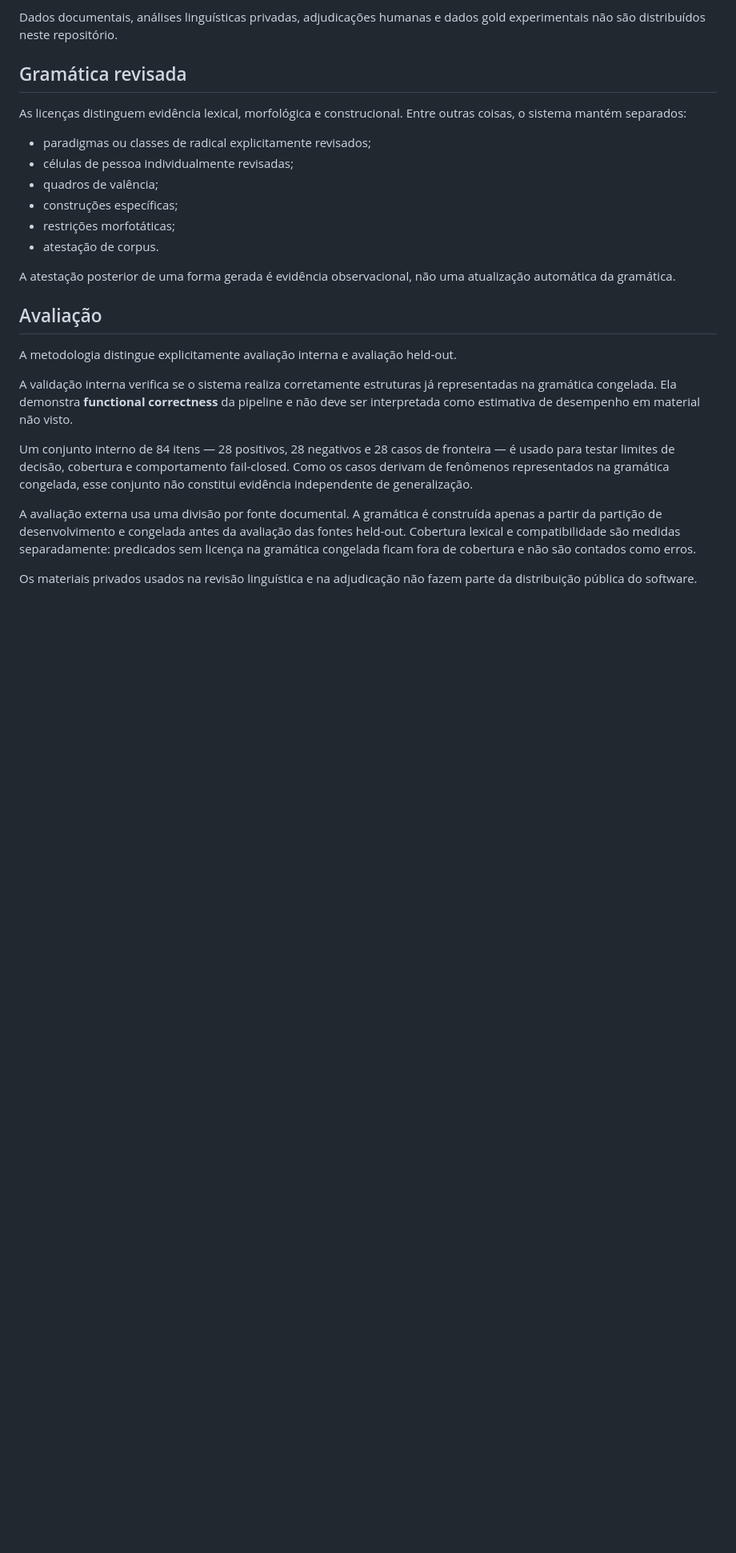
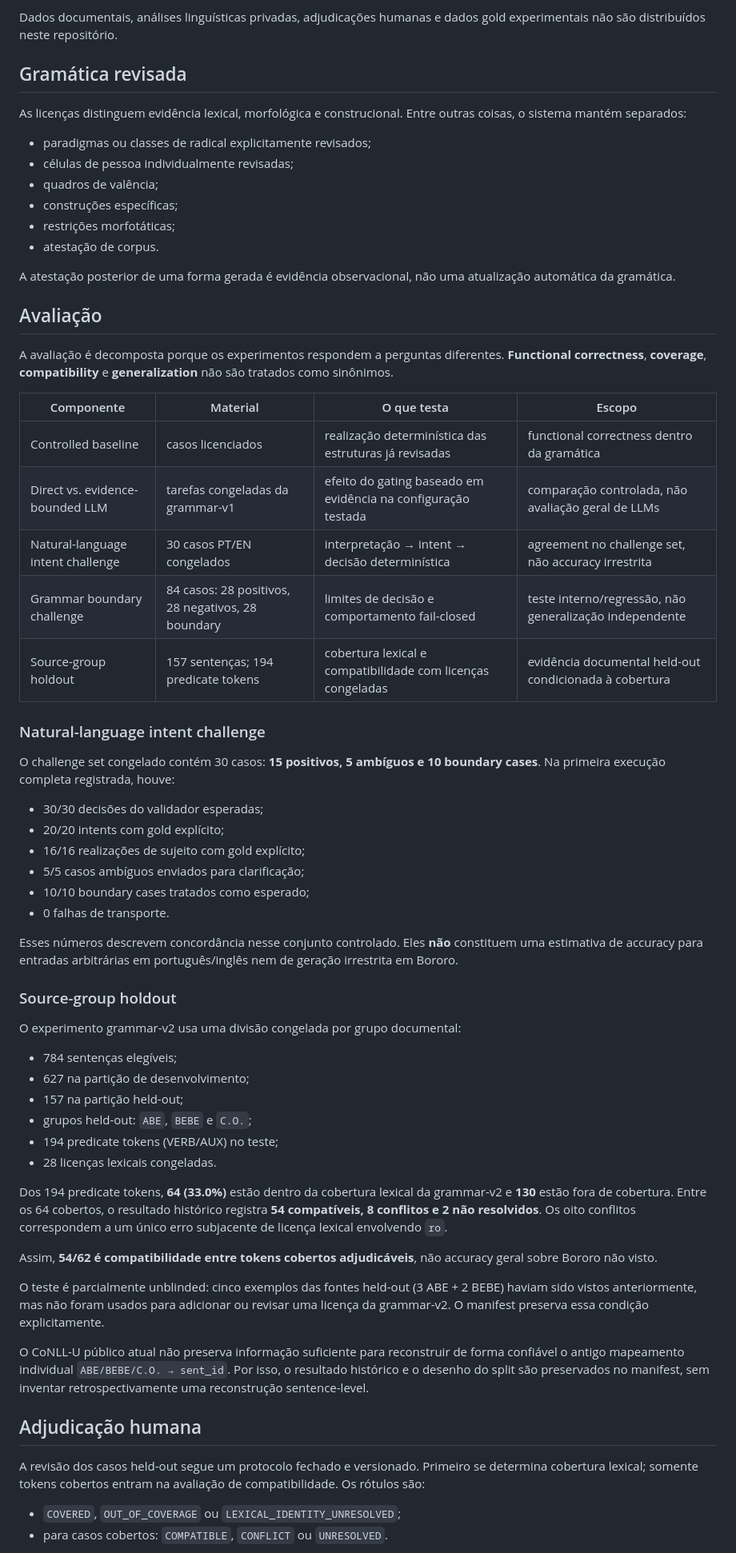
Before and after one commit to LanguageStructure/Bororo-Sentence-Generator-, a Markdown page: README.md, the part around one of its changes. Shown at 80% size. GitHub-like rendering; blank space fills up the shorter version.

Commit message:
Update README with evaluation protocol and reproducibility status

```diff
--- a/README.md
+++ b/README.md
@@ -49,12 +63,52 @@ A atestação posterior de uma forma gerada é evidência observacional, não um
 
 ## Avaliação
 
-A metodologia distingue explicitamente avaliação interna e avaliação held-out.
+A avaliação é decomposta porque os experimentos respondem a perguntas diferentes. **Functional correctness**, **coverage**, **compatibility** e **generalization** não são tratados como sinônimos.
 
-A validação interna verifica se o sistema realiza corretamente estruturas já representadas na gramática congelada. Ela demonstra **functional correctness** da pipeline e não deve ser interpretada como estimativa de desempenho em material não visto.
+| Componente | Material | O que testa | Escopo |
+| --- | --- | --- | --- |
+| Controlled baseline | casos licenciados | realização determinística das estruturas já revisadas | functional correctness dentro da gramática |
+| Direct vs. evidence-bounded LLM | tarefas congeladas da grammar-v1 | efeito do gating baseado em evidência na configuração testada | comparação controlada, não avaliação geral de LLMs |
+| Natural-language intent challenge | 30 casos PT/EN congelados | interpretação → intent → decisão determinística | agreement no challenge set, não accuracy irrestrita |
+| Grammar boundary challenge | 84 casos: 28 positivos, 28 negativos, 28 boundary | limites de decisão e comportamento fail-closed | teste interno/regressão, não generalização independente |
+| Source-group holdout | 157 sentenças; 194 predicate tokens | cobertura lexical e compatibilidade com licenças congeladas | evidência documental held-out condicionada à cobertura |
 
-Um conjunto interno de 84 itens — 28 positivos, 28 negativos e 28 casos de fronteira — é usado para testar limites de decisão, cobertura e comportamento fail-closed. Como os casos derivam de fenômenos representados na gramática congelada, esse conjunto não constitui evidência independente de generalização.
+### Natural-language intent challenge
 
-A avaliação externa usa uma divisão por fonte documental. A gramática é construída apenas a partir da partição de desenvolvimento e congelada antes da avaliação das fontes held-out. Cobertura lexical e compatibilidade são medidas separadamente: predicados sem licença na gramática congelada ficam fora de cobertura e não são contados como erros.
+O challenge set congelado contém 30 casos: **15 positivos, 5 ambíguos e 10 boundary cases**. Na primeira execução completa registrada, houve:
 
-Os materiais privados usados na revisão linguística e na adjudicação não fazem parte da distribuição pública do software.
+- 30/30 decisões do validador esperadas;
+- 20/20 intents com gold explícito;
+- 16/16 realizações de sujeito com gold explícito;
+- 5/5 casos ambíguos enviados para clarificação;
+- 10/10 boundary cases tratados como esperado;
+- 0 falhas de transporte.
+
+Esses números descrevem concordância nesse conjunto controlado. Eles **não** constituem uma estimativa de accuracy para entradas arbitrárias em português/inglês nem de geração irrestrita em Bororo.
+
+### Source-group holdout
+
+O experimento grammar-v2 usa uma divisão congelada por grupo documental:
+
+- 784 sentenças elegíveis;
+- 627 na partição de desenvolvimento;
+- 157 na partição held-out;
+- grupos held-out: `ABE`, `BEBE` e `C.O.`;
+- 194 predicate tokens (VERB/AUX) no teste;
+- 28 licenças lexicais congeladas.
+
+Dos 194 predicate tokens, **64 (33.0%)** estão dentro da cobertura lexical da grammar-v2 e **130** estão fora de cobertura. Entre os 64 cobertos, o resultado histórico registra **54 compatíveis, 8 conflitos e 2 não resolvidos**. Os oito conflitos correspondem a um único erro subjacente de licença lexical envolvendo `ro`.
+
+Assim, **54/62 é compatibilidade entre tokens cobertos adjudicáveis**, não accuracy geral sobre Bororo não visto.
+
+O teste é parcialmente unblinded: cinco exemplos das fontes held-out (3 ABE + 2 BEBE) haviam sido vistos anteriormente, mas não foram usados para adicionar ou revisar uma licença da grammar-v2. O manifest preserva essa condição explicitamente.
+
+O CoNLL-U público atual não preserva informação suficiente para reconstruir de forma confiável o antigo mapeamento individual `ABE/BEBE/C.O. → sent_id`. Por isso, o resultado histórico e o desenho do split são preservados no manifest, sem inventar retrospectivamente uma reconstrução sentence-level.
+
+## Adjudicação humana
+
+A revisão dos casos held-out segue um protocolo fechado e versionado. Primeiro se determina cobertura lexical; somente tokens cobertos entram na avaliação de compatibilidade. Os rótulos são:
+
+- `COVERED`, `OUT_OF_COVERAGE` ou `LEXICAL_IDENTITY_UNRESOLVED`;
+- para casos cobertos: `COMPATIBLE`, `CONFLICT` ou `UNRESOLVED`.
+
```
Also changed, not shown: other parts of README.md (+36 -1 lines).
